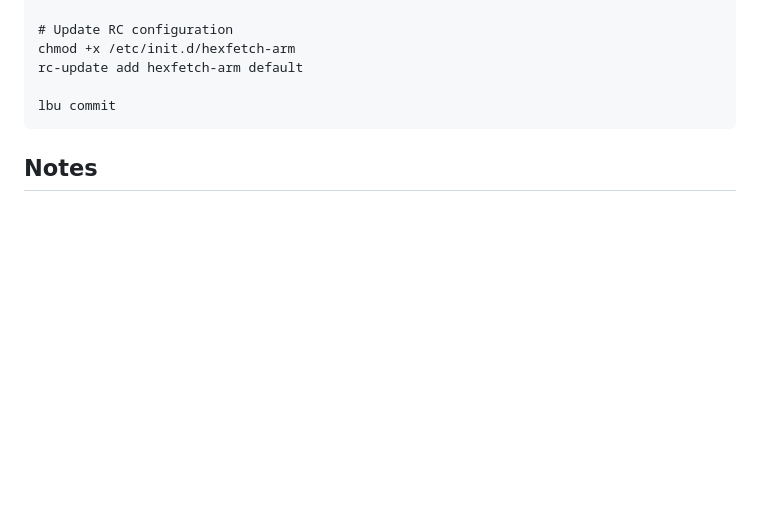
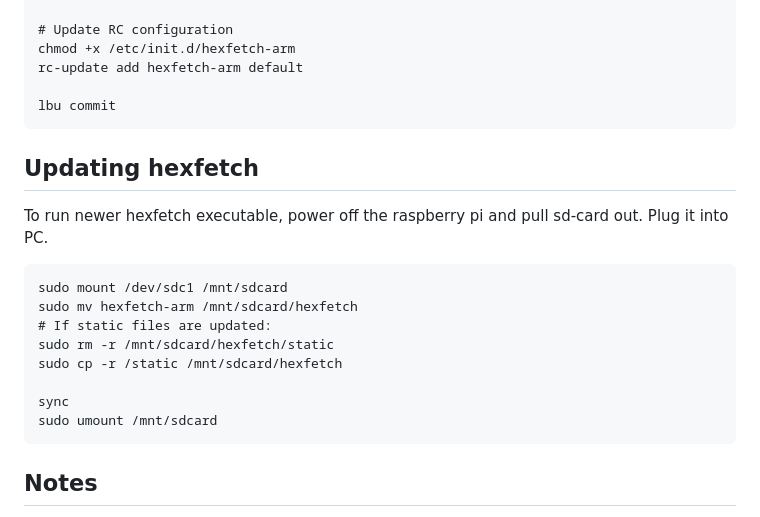
Before and after one commit to hiltar/hexfetch, a Markdown page: README.md, the part around the change. Rendered like a GitHub page; blank space fills up the shorter version.

````diff
--- a/README.md
+++ b/README.md
@@ -144,6 +144,19 @@ rc-update add hexfetch-arm default
 lbu commit
 ```
 
+## Updating hexfetch
+To run newer hexfetch executable, power off the raspberry pi and pull sd-card out. Plug it into PC.
+```
+sudo mount /dev/sdc1 /mnt/sdcard
+sudo mv hexfetch-arm /mnt/sdcard/hexfetch
+# If static files are updated:
+sudo rm -r /mnt/sdcard/hexfetch/static
+sudo cp -r /static /mnt/sdcard/hexfetch
+
+sync
+sudo umount /mnt/sdcard
+```
+
 ## Notes
 Any changes in settings or ending a miner in profile must be saved with `lbu commit`.
 Rebooting happens with `reboot -f ` and hitting `CTRL + C`.
````
